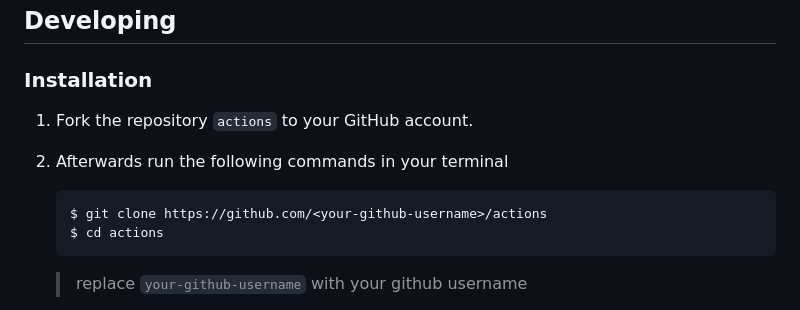
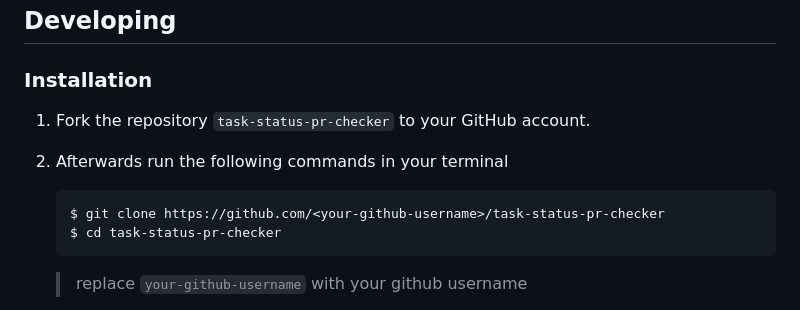
Before and after one commit to americanexpress/task-status-pr-checker, a Markdown page: CONTRIBUTING.md, the part around the change. GitHub-like rendering.

````diff
--- a/CONTRIBUTING.md
+++ b/CONTRIBUTING.md
@@ -19,12 +19,12 @@ This project adheres to the American Express [Code of Conduct](./CODE_OF_CONDUCT
 
 ### Installation
 
-1. Fork the repository `actions` to your GitHub account.
+1. Fork the repository `task-status-pr-checker` to your GitHub account.
 2. Afterwards run the following commands in your terminal
 
     ```bash
-    $ git clone https://github.com/<your-github-username>/actions
-    $ cd actions
+    $ git clone https://github.com/<your-github-username>/task-status-pr-checker
+    $ cd task-status-pr-checker
     ```
 
    > replace `your-github-username` with your github username
````
Also changed, not shown: README.md (+4 -14 lines), CODE_OF_CONDUCT.md (renamed from task-status-pr-checker/CODE_OF_CONDUCT.md), task-status-pr-checker/images/complete-task.png (deleted), task-status-pr-checker/images/pending-task.png (deleted), tasks-checker.gif (added), 15 other files.
